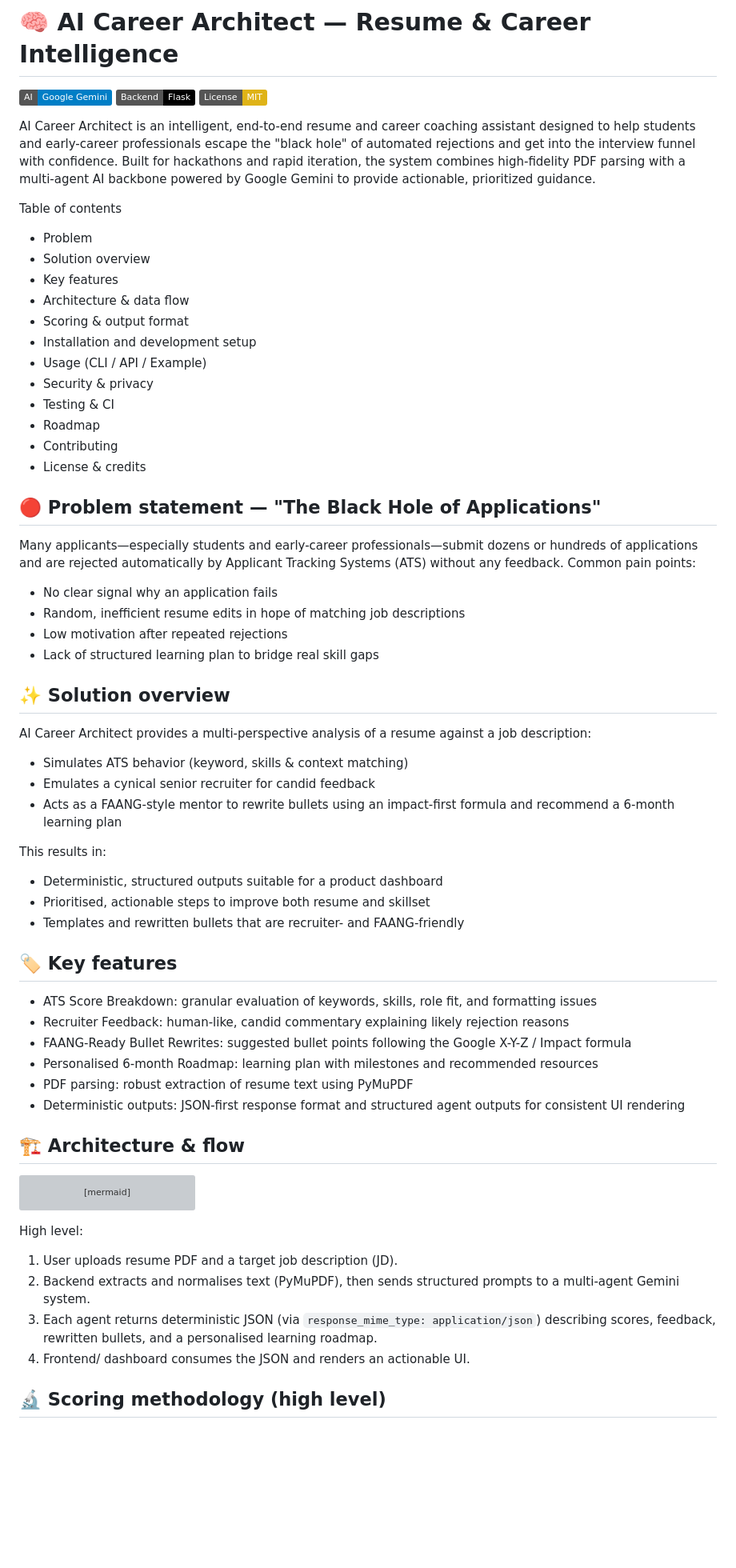
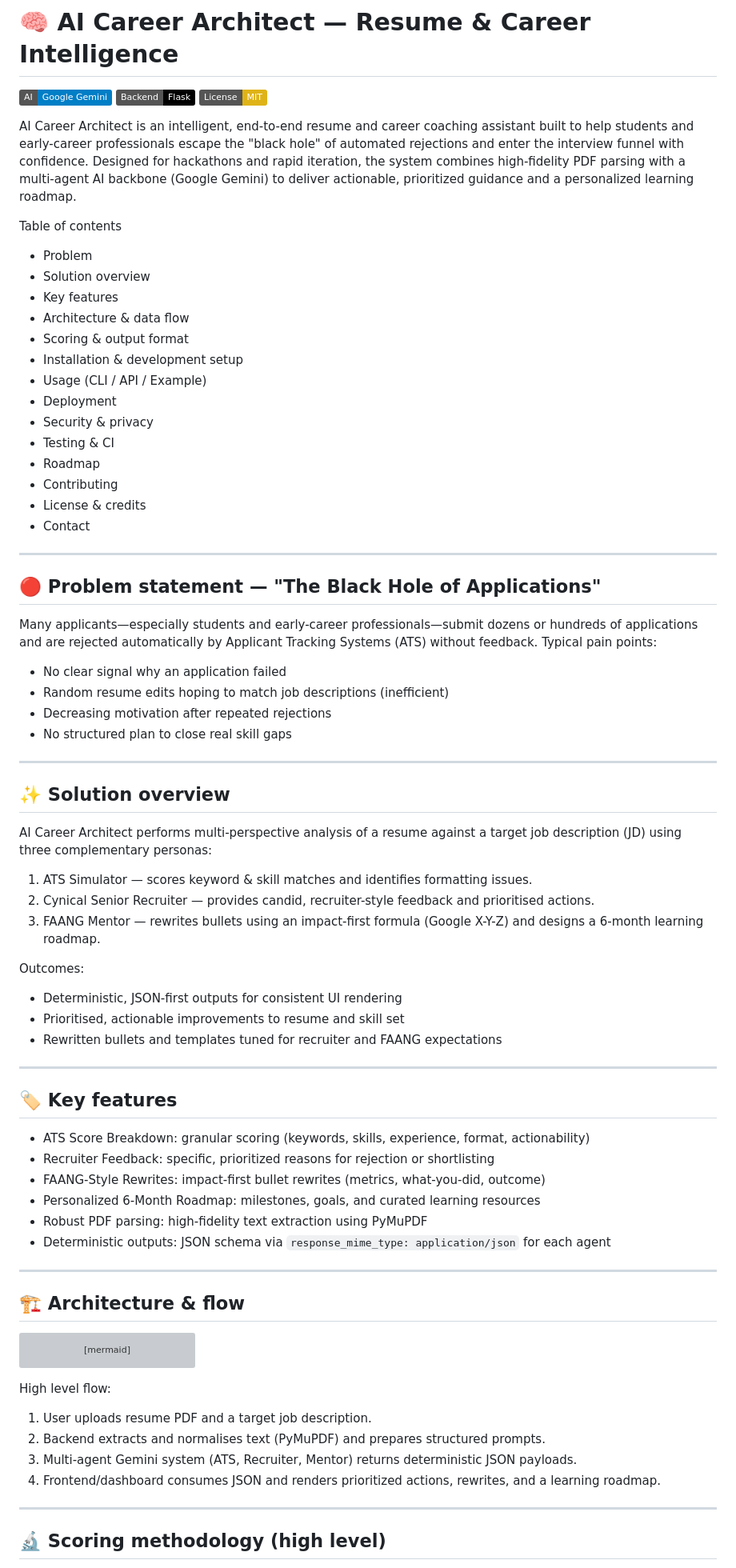
Before and after one commit to ShreyaRHipparagi/ai-ats-resume-analyzer, a Markdown page: README.md, the part around one of its changes. Shown at 80% size. Drawn GitHub-style; badges without logos; blank space fills up the shorter version; grey boxes are pictures that could not be loaded.

````diff
--- a/README.md
+++ b/README.md
@@ -2,7 +2,7 @@
 
 [![Google Gemini](https://img.shields.io/badge/AI-Google%20Gemini-blue?logo=google-gemini)](https://aistudio.google.com/app/apikey) [![Flask](https://img.shields.io/badge/Backend-Flask-black?logo=flask)](https://flask.palletsprojects.com/) [![License: MIT](https://img.shields.io/badge/License-MIT-yellow.svg)](https://opensource.org/licenses/MIT)
 
-AI Career Architect is an intelligent, end-to-end resume and career coaching assistant designed to help students and early-career professionals escape the "black hole" of automated rejections and get into the interview funnel with confidence. Built for hackathons and rapid iteration, the system combines high-fidelity PDF parsing with a multi-agent AI backbone powered by Google Gemini to provide actionable, prioritized guidance.
+AI Career Architect is an intelligent, end-to-end resume and career coaching assistant built to help students and early-career professionals escape the "black hole" of automated rejections and enter the interview funnel with confidence. Designed for hackathons and rapid iteration, the system combines high-fidelity PDF parsing with a multi-agent AI backbone (Google Gemini) to deliver actionable, prioritized guidance and a personalized learning roadmap.
 
 Table of contents
 - Problem
@@ -10,39 +10,49 @@ Table of contents
 - Key features
 - Architecture & data flow
 - Scoring & output format
-- Installation and development setup
+- Installation & development setup
 - Usage (CLI / API / Example)
+- Deployment
 - Security & privacy
 - Testing & CI
 - Roadmap
 - Contributing
 - License & credits
+- Contact
+
+---
 
 ## 🔴 Problem statement — "The Black Hole of Applications"
-Many applicants—especially students and early-career professionals—submit dozens or hundreds of applications and are rejected automatically by Applicant Tracking Systems (ATS) without any feedback. Common pain points:
-- No clear signal why an application fails
-- Random, inefficient resume edits in hope of matching job descriptions
-- Low motivation after repeated rejections
-- Lack of structured learning plan to bridge real skill gaps
+Many applicants—especially students and early-career professionals—submit dozens or hundreds of applications and are rejected automatically by Applicant Tracking Systems (ATS) without feedback. Typical pain points:
+- No clear signal why an application failed
+- Random resume edits hoping to match job descriptions (inefficient)
+- Decreasing motivation after repeated rejections
+- No structured plan to close real skill gaps
+
+---
 
 ## ✨ Solution overview
-AI Career Architect provides a multi-perspective analysis of a resume against a job description:
-- Simulates ATS behavior (keyword, skills & context matching)
-- Emulates a cynical senior recruiter for candid feedback
-- Acts as a FAANG-style mentor to rewrite bullets using an impact-first formula and recommend a 6‑month learning plan
+AI Career Architect performs multi-perspective analysis of a resume against a target job description (JD) using three complementary personas:
+1. ATS Simulator — scores keyword & skill matches and identifies formatting issues.
+2. Cynical Senior Recruiter — provides candid, recruiter-style feedback and prioritised actions.
+3. FAANG Mentor — rewrites bullets using an impact-first formula (Google X-Y-Z) and designs a 6-month learning roadmap.
 
-This results in:
-- Deterministic, structured outputs suitable for a product dashboard
-- Prioritised, actionable steps to improve both resume and skillset
-- Templates and rewritten bullets that are recruiter- and FAANG-friendly
+Outcomes:
+- Deterministic, JSON-first outputs for consistent UI rendering
+- Prioritised, actionable improvements to resume and skill set
+- Rewritten bullets and templates tuned for recruiter and FAANG expectations
+
+---
 
 ## 🏷️ Key features
-- ATS Score Breakdown: granular evaluation of keywords, skills, role fit, and formatting issues
-- Recruiter Feedback: human-like, candid commentary explaining likely rejection reasons
-- FAANG-Ready Bullet Rewrites: suggested bullet points following the Google X-Y-Z / Impact formula
-- Personalised 6‑month Roadmap: learning plan with milestones and recommended resources
-- PDF parsing: robust extraction of resume text using PyMuPDF
-- Deterministic outputs: JSON-first response format and structured agent outputs for consistent UI rendering
+- ATS Score Breakdown: granular scoring (keywords, skills, experience, format, actionability)
+- Recruiter Feedback: specific, prioritized reasons for rejection or shortlisting
+- FAANG-Style Rewrites: impact-first bullet rewrites (metrics, what-you-did, outcome)
+- Personalized 6‑Month Roadmap: milestones, goals, and curated learning resources
+- Robust PDF parsing: high-fidelity text extraction using PyMuPDF
+- Deterministic outputs: JSON schema via `response_mime_type: application/json` for each agent
+
+---
 
 ## 🏗️ Architecture & flow
 
@@ -65,10 +75,12 @@ graph TD
     Dashboard -->|Actionable Value| User
 ```
 
-High level:
-1. User uploads resume PDF and a target job description (JD).
-2. Backend extracts and normalises text (PyMuPDF), then sends structured prompts to a multi-agent Gemini system.
-3. Each agent returns deterministic JSON (via `response_mime_type: application/json`) describing scores, feedback, rewritten bullets, and a personalised learning roadmap.
-4. Frontend/ dashboard consumes the JSON and renders an actionable UI.
+High level flow:
+1. User uploads resume PDF and a target job description.
+2. Backend extracts and normalises text (PyMuPDF) and prepares structured prompts.
+3. Multi-agent Gemini system (ATS, Recruiter, Mentor) returns deterministic JSON payloads.
+4. Frontend/dashboard consumes JSON and renders prioritized actions, rewrites, and a learning roadmap.
+
+---
 
 ## 🔬 Scoring methodology (high level)
````
Also changed, not shown: other parts of README.md (+161 -25 lines).
